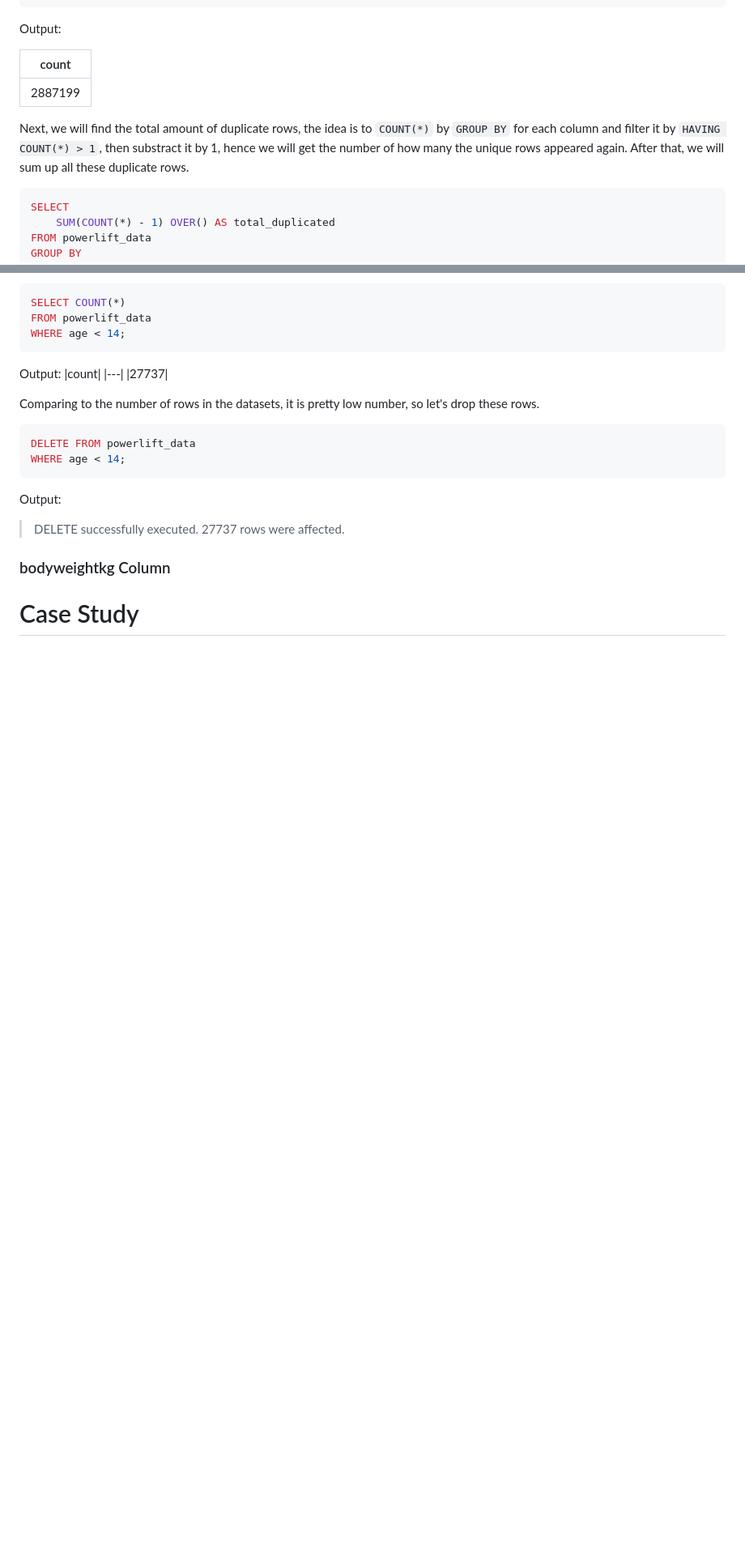
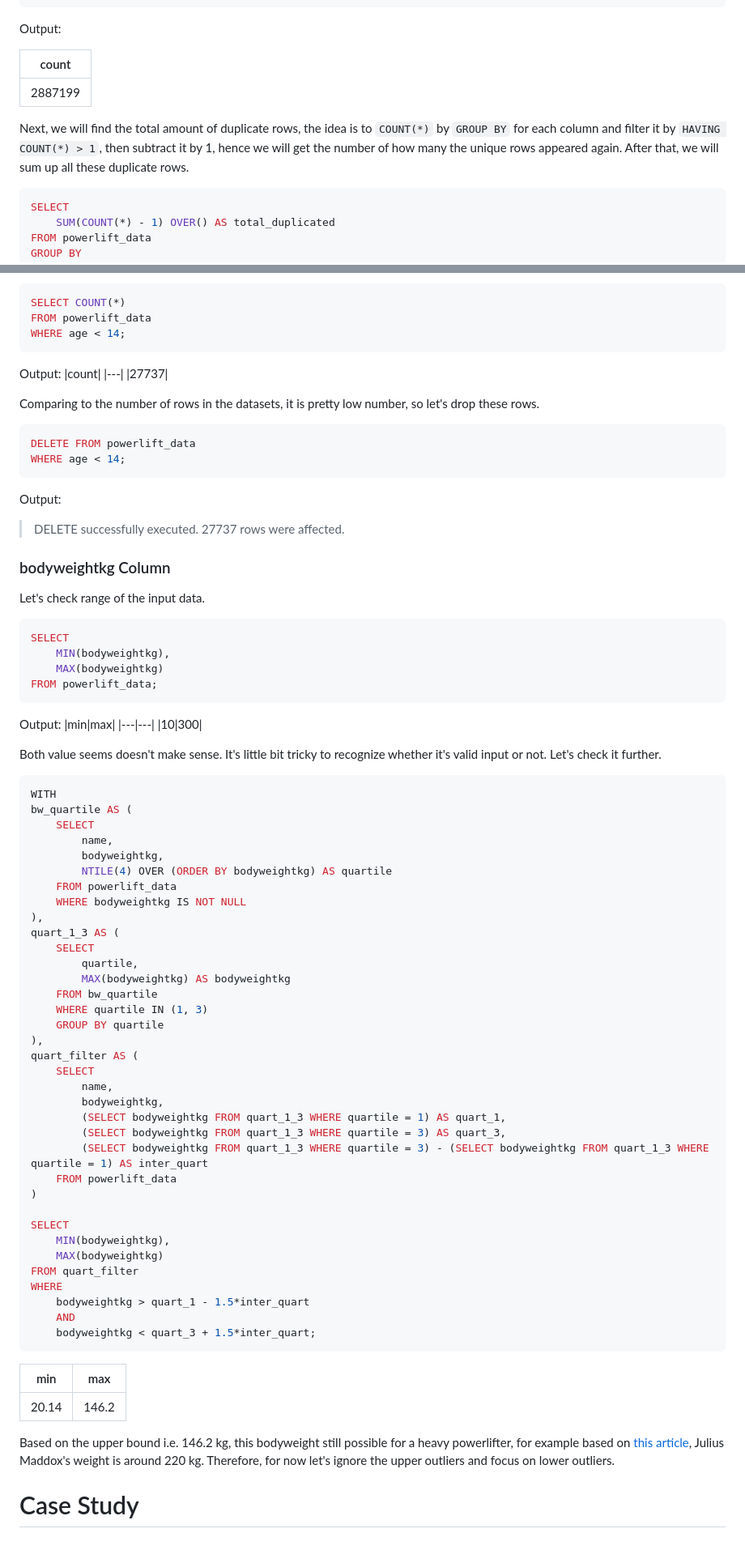
Before and after one commit to alfiannajih/sql-project-portfolio, a Markdown page: powerlifting_data/powerlift_query_docs.md, 2 parts joined by grey strips. Shown at 81% size. GitHub-like rendering; blank space fills up the shorter version.

Commit message:
outliers bodyweightkg

````diff
--- a/powerlifting_data/powerlift_query_docs.md
+++ b/powerlifting_data/powerlift_query_docs.md
@@ -87,7 +87,7 @@ Output:
 |---|
 |2887199|
 
-Next, we will find the total amount of duplicate rows, the idea is to `COUNT(*)` by `GROUP BY` for each column and filter it by `HAVING COUNT(*) > 1`, then substract it by 1, hence we will get the number of how many the unique rows appeared again. After that, we will sum up all these duplicate rows.
+Next, we will find the total amount of duplicate rows, the idea is to `COUNT(*)` by `GROUP BY` for each column and filter it by `HAVING COUNT(*) > 1`, then subtract it by 1, hence we will get the number of how many the unique rows appeared again. After that, we will sum up all these duplicate rows.
 
 ```sql
 SELECT
@@ -393,5 +393,60 @@ Output:
 > DELETE successfully executed. 27737 rows were affected.
 
 ### bodyweightkg Column<a href=validate_bodyweight></a>
+Let's check range of the input data.
+```sql
+SELECT
+    MIN(bodyweightkg),
+    MAX(bodyweightkg)
+FROM powerlift_data;
+```
+Output:
+|min|max|
+|---|---|
+|10|300|
+
+Both value seems doesn't make sense. It's little bit tricky to recognize whether it's valid input or not. Let's check it further.
+```sql
+WITH
+bw_quartile AS (
+    SELECT
+        name,
+        bodyweightkg,
+        NTILE(4) OVER (ORDER BY bodyweightkg) AS quartile
+    FROM powerlift_data
+    WHERE bodyweightkg IS NOT NULL
+),
+quart_1_3 AS (
+    SELECT
+        quartile,
+        MAX(bodyweightkg) AS bodyweightkg
+    FROM bw_quartile
+    WHERE quartile IN (1, 3)
+    GROUP BY quartile
+),
+quart_filter AS (
+    SELECT
+        name,
+        bodyweightkg,
+        (SELECT bodyweightkg FROM quart_1_3 WHERE quartile = 1) AS quart_1,
+        (SELECT bodyweightkg FROM quart_1_3 WHERE quartile = 3) AS quart_3,
+        (SELECT bodyweightkg FROM quart_1_3 WHERE quartile = 3) - (SELECT bodyweightkg FROM quart_1_3 WHERE quartile = 1) AS inter_quart
+    FROM powerlift_data
+)
+
+SELECT
+    MIN(bodyweightkg),
+    MAX(bodyweightkg)
+FROM quart_filter
+WHERE
+    bodyweightkg > quart_1 - 1.5*inter_quart
+    AND
+    bodyweightkg < quart_3 + 1.5*inter_quart;
+```
+|min|max|
+|---|---|
+|20.14|146.2|
+
+Based on the upper bound i.e. 146.2 kg, this bodyweight still possible for a heavy powerlifter, for example based on [this article](https://fitnessvolt.com/julius-maddox-profile/), Julius Maddox's weight is around 220 kg. Therefore, for now let's ignore the upper outliers and focus on lower outliers.
 
 # Case Study <a name=case_study></a>
````
Also changed, not shown: other parts of powerlifting_data/powerlift_query_docs.md (+6 -6 lines).
